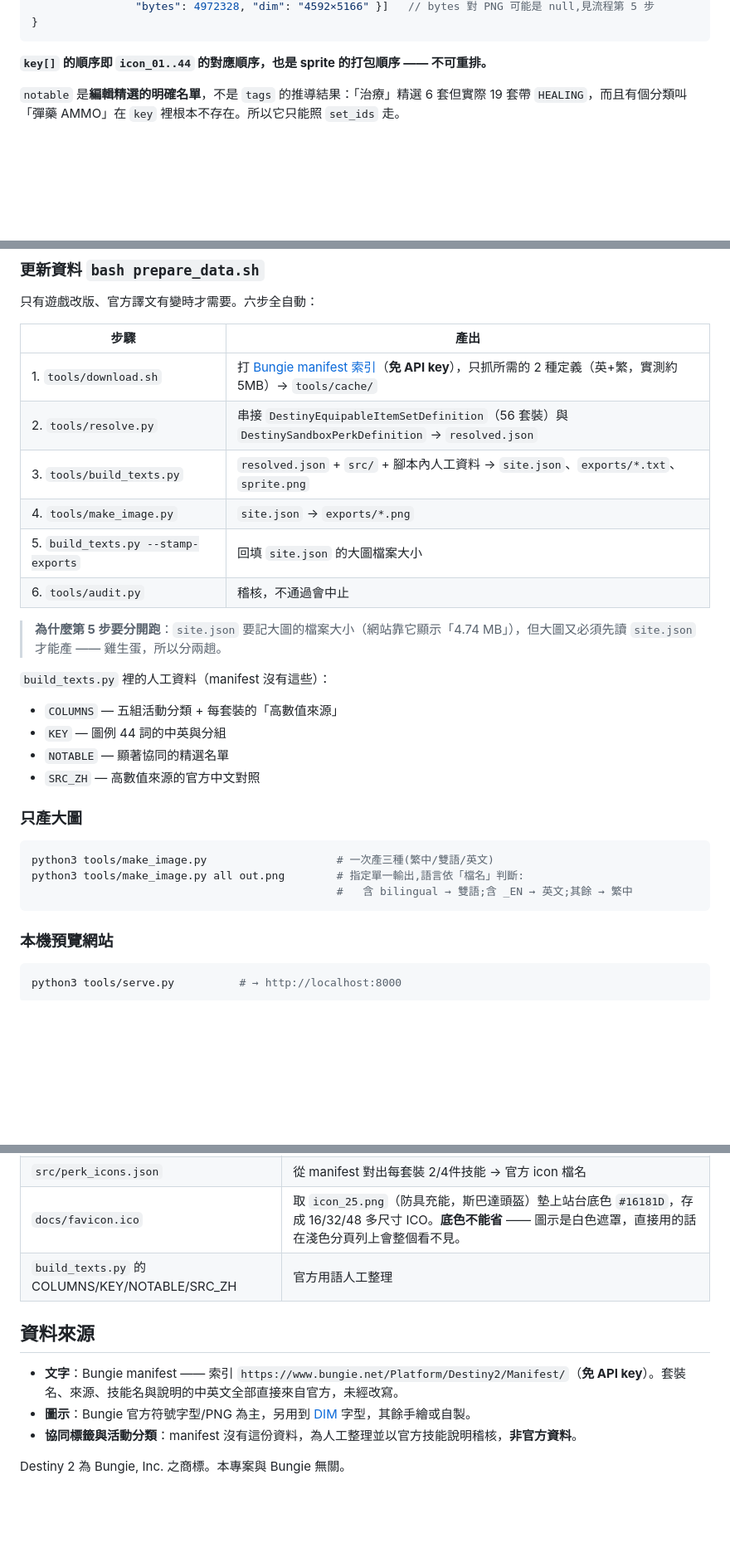
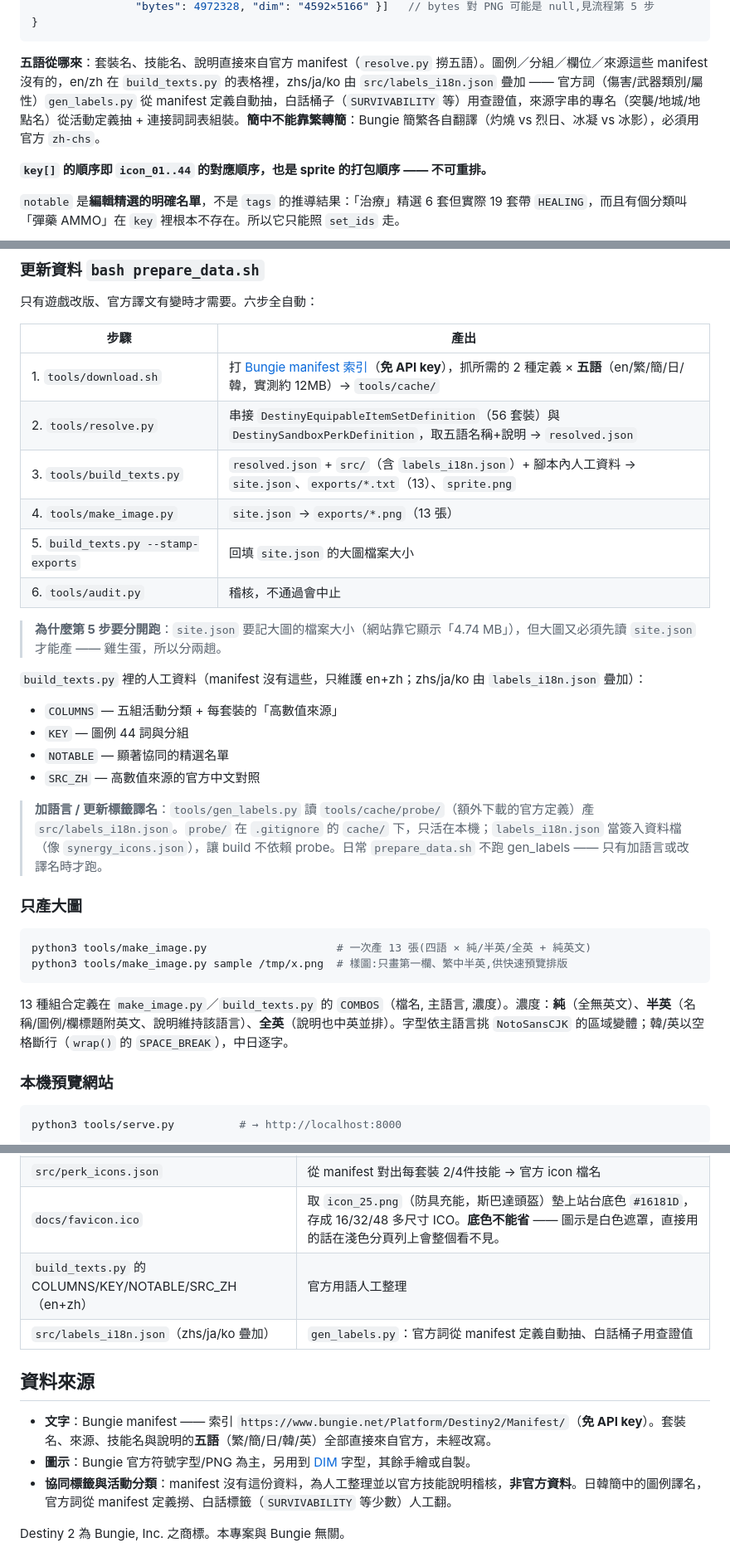
Before and after one commit to MKFT/destiny2-armor-bonuses, a Markdown page: README.md, 3 parts joined by grey strips. Shown at 83% size. Drawn GitHub-style; blank space fills up the shorter version.

````diff
--- a/README.md
+++ b/README.md
@@ -75,6 +78,8 @@ manifest ─→ resolve ─→ resolved.json ─┐
                 "bytes": 4972328, "dim": "4592×5166" }]   // bytes 對 PNG 可能是 null,見流程第 5 步
 }
 ```
+
+**五語從哪來**：套裝名、技能名、說明直接來自官方 manifest（`resolve.py` 撈五語）。圖例／分組／欄位／來源這些 manifest 沒有的，en/zh 在 `build_texts.py` 的表格裡，zhs/ja/ko 由 `src/labels_i18n.json` 疊加 —— 官方詞（傷害/武器類別/屬性）`gen_labels.py` 從 manifest 定義自動抽，白話桶子（`SURVIVABILITY` 等）用查證值，來源字串的專名（突襲/地城/地點名）從活動定義抽 + 連接詞詞表組裝。**簡中不能靠繁轉簡**：Bungie 簡繁各自翻譯（灼燒 vs 烈日、冰凝 vs 冰影），必須用官方 `zh-chs`。
 
 **`key[]` 的順序即 `icon_01..44` 的對應順序，也是 sprite 的打包順序 —— 不可重排。**
 
@@ -90,29 +95,32 @@ manifest ─→ resolve ─→ resolved.json ─┐
 
 | 步驟 | 產出 |
 |---|---|
-| 1. `tools/download.sh` | 打 [Bungie manifest 索引](https://www.bungie.net/Platform/Destiny2/Manifest/)（**免 API key**），只抓所需的 2 種定義（英+繁，實測約 5MB）→ `tools/cache/` |
-| 2. `tools/resolve.py` | 串接 `DestinyEquipableItemSetDefinition`（56 套裝）與 `DestinySandboxPerkDefinition` → `resolved.json` |
-| 3. `tools/build_texts.py` | `resolved.json` + `src/` + 腳本內人工資料 → `site.json`、`exports/*.txt`、`sprite.png` |
-| 4. `tools/make_image.py` | `site.json` → `exports/*.png` |
+| 1. `tools/download.sh` | 打 [Bungie manifest 索引](https://www.bungie.net/Platform/Destiny2/Manifest/)（**免 API key**），抓所需的 2 種定義 × **五語**（en/繁/簡/日/韓，實測約 12MB）→ `tools/cache/` |
+| 2. `tools/resolve.py` | 串接 `DestinyEquipableItemSetDefinition`（56 套裝）與 `DestinySandboxPerkDefinition`，取五語名稱+說明 → `resolved.json` |
+| 3. `tools/build_texts.py` | `resolved.json` + `src/`（含 `labels_i18n.json`）+ 腳本內人工資料 → `site.json`、`exports/*.txt`（13）、`sprite.png` |
+| 4. `tools/make_image.py` | `site.json` → `exports/*.png`（13 張）|
 | 5. `build_texts.py --stamp-exports` | 回填 `site.json` 的大圖檔案大小 |
 | 6. `tools/audit.py` | 稽核，不通過會中止 |
 
 > **為什麼第 5 步要分開跑**：`site.json` 要記大圖的檔案大小（網站靠它顯示「4.74 MB」），但大圖又必須先讀 `site.json` 才能產 —— 雞生蛋，所以分兩趟。
 
-`build_texts.py` 裡的人工資料（manifest 沒有這些）：
+`build_texts.py` 裡的人工資料（manifest 沒有這些，只維護 en+zh；zhs/ja/ko 由 `labels_i18n.json` 疊加）：
 
 - `COLUMNS` — 五組活動分類 + 每套裝的「高數值來源」
-- `KEY` — 圖例 44 詞的中英與分組
+- `KEY` — 圖例 44 詞與分組
 - `NOTABLE` — 顯著協同的精選名單
 - `SRC_ZH` — 高數值來源的官方中文對照
+
+> **加語言 / 更新標籤譯名**：`tools/gen_labels.py` 讀 `tools/cache/probe/`（額外下載的官方定義）產 `src/labels_i18n.json`。`probe/` 在 `.gitignore` 的 `cache/` 下，只活在本機；`labels_i18n.json` 當簽入資料檔（像 `synergy_icons.json`），讓 build 不依賴 probe。日常 `prepare_data.sh` 不跑 gen_labels —— 只有加語言或改譯名時才跑。
 
 ### 只產大圖
 
 ```bash
-python3 tools/make_image.py                    # 一次產三種(繁中/雙語/英文)
-python3 tools/make_image.py all out.png        # 指定單一輸出,語言依「檔名」判斷:
-                                               #   含 bilingual → 雙語;含 _EN → 英文;其餘 → 繁中
+python3 tools/make_image.py                    # 一次產 13 張(四語 × 純/半英/全英 + 純英文)
+python3 tools/make_image.py sample /tmp/x.png  # 樣圖:只畫第一欄、繁中半英,供快速預覽排版
 ```
+
+13 種組合定義在 `make_image.py`／`build_texts.py` 的 `COMBOS`（檔名, 主語言, 濃度）。濃度：**純**（全無英文）、**半英**（名稱/圖例/欄標題附英文、說明維持該語言）、**全英**（說明也中英並排）。字型依主語言挑 `NotoSansCJK` 的區域變體；韓/英以空格斷行（`wrap()` 的 `SPACE_BREAK`），中日逐字。
 
 ### 本機預覽網站
 
@@ -193,12 +203,13 @@ Settings → Pages → Source: **Deploy from a branch** → 選分支與 **`/doc
 | `src/synergy_icons.json` | 人工視覺辨識每套裝那排協同圖示（**已用官方說明稽核修正過 10 筆**，現在以官方說明為準） |
 | `src/perk_icons.json` | 從 manifest 對出每套裝 2/4件技能 → 官方 icon 檔名 |
 | `docs/favicon.ico` | 取 `icon_25.png`（防具充能，斯巴達頭盔）墊上站台底色 `#16181D`，存成 16/32/48 多尺寸 ICO。**底色不能省** —— 圖示是白色遮罩，直接用的話在淺色分頁列上會整個看不見。 |
-| `build_texts.py` 的 COLUMNS/KEY/NOTABLE/SRC_ZH | 官方用語人工整理 |
+| `build_texts.py` 的 COLUMNS/KEY/NOTABLE/SRC_ZH（en+zh）| 官方用語人工整理 |
+| `src/labels_i18n.json`（zhs/ja/ko 疊加）| `gen_labels.py`：官方詞從 manifest 定義自動抽、白話桶子用查證值 |
 
 ## 資料來源
 
-- **文字**：Bungie manifest —— 索引 `https://www.bungie.net/Platform/Destiny2/Manifest/`（**免 API key**）。套裝名、來源、技能名與說明的中英文全部直接來自官方，未經改寫。
+- **文字**：Bungie manifest —— 索引 `https://www.bungie.net/Platform/Destiny2/Manifest/`（**免 API key**）。套裝名、來源、技能名與說明的**五語**（繁/簡/日/韓/英）全部直接來自官方，未經改寫。
 - **圖示**：Bungie 官方符號字型/PNG 為主，另用到 [DIM](https://github.com/DestinyItemManager/DIM) 字型，其餘手繪或自製。
-- **協同標籤與活動分類**：manifest 沒有這份資料，為人工整理並以官方技能說明稽核，**非官方資料**。
+- **協同標籤與活動分類**：manifest 沒有這份資料，為人工整理並以官方技能說明稽核，**非官方資料**。日韓簡中的圖例譯名，官方詞從 manifest 定義撈、白話標籤（`SURVIVABILITY` 等少數）人工翻。
 
 Destiny 2 為 Bungie, Inc. 之商標。本專案與 Bungie 無關。
````
Also changed, not shown: other parts of README.md (+37 -32 lines).
